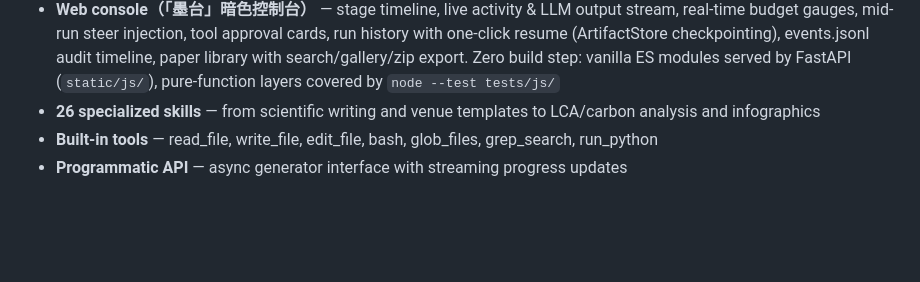
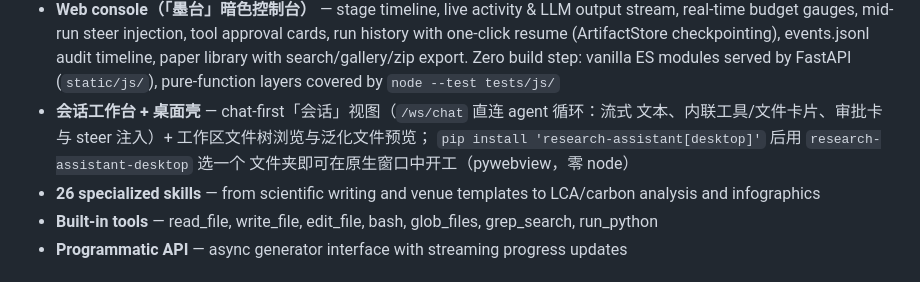
Before and after one commit to Zhangliufeng2024/research-assistant, a Markdown page: README.md, the part around the change. GitHub-like rendering; blank space fills up the shorter version.

Commit message:
docs(README): chat workspace + desktop shell feature bullet
Co-Authored-By: Claude <noreply@anthropic.com>

```diff
--- a/README.md
+++ b/README.md
@@ -20,6 +20,10 @@ AI-powered research and writing assistant that combines deep research with publi
   audit timeline, paper library with search/gallery/zip export. Zero build step:
   vanilla ES modules served by FastAPI (`static/js/`), pure-function layers
   covered by `node --test tests/js/`
+- **会话工作台 + 桌面壳** — chat-first「会话」视图（`/ws/chat` 直连 agent 循环：流式
+  文本、内联工具/文件卡片、审批卡与 steer 注入）+ 工作区文件树浏览与泛化文件预览；
+  `pip install 'research-assistant[desktop]'` 后用 `research-assistant-desktop` 选一个
+  文件夹即可在原生窗口中开工（pywebview，零 node）
 - **26 specialized skills** — from scientific writing and venue templates to LCA/carbon analysis and infographics
 - **Built-in tools** — read_file, write_file, edit_file, bash, glob_files, grep_search, run_python
 - **Programmatic API** — async generator interface with streaming progress updates
```
